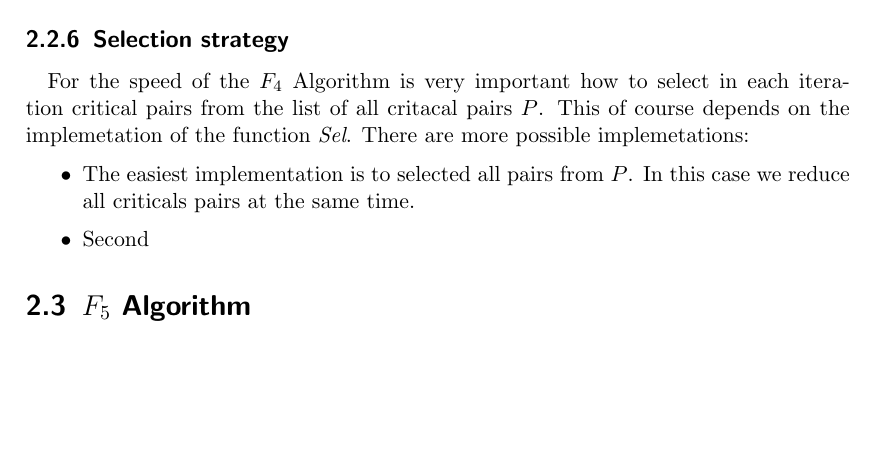
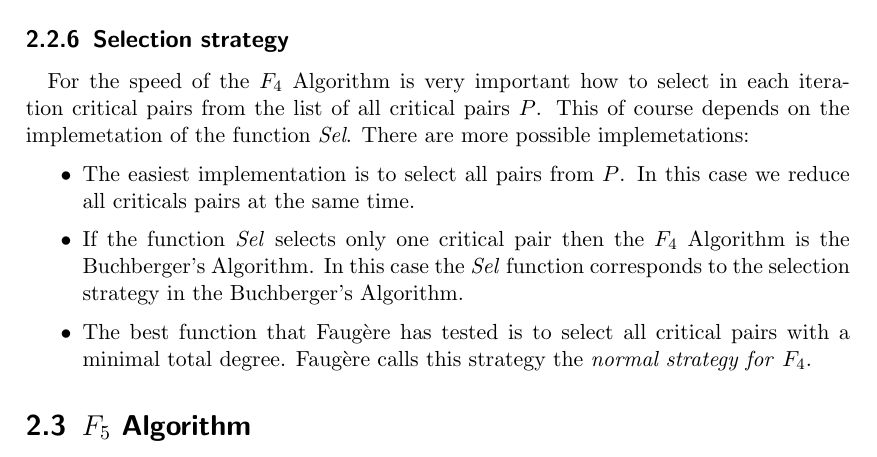
Before and after one commit to PavelTrutman/Minimal-Problem-Solver-Generator, a LaTeX thesis (thesis.tex, which reads polynomial-system-solving.tex): part of page 14 of 18, cut so that both start at the same text, the shorter picture padded with empty space. The pictures show the PDF file thesis.pdf that the author committed with the source.

Commit message:
Section about Selection strategy written.

```diff
--- a/polynomial-system-solving.tex
+++ b/polynomial-system-solving.tex
@@ -52,2 +54,7 @@ This is done do insert into the set $F$ (set of polynomials ready to reduce) pol
+\begin{itemize}
+  \item The easiest implementation is to select all pairs from $P$. In this case we reduce all criticals pairs at the same time.
+  \item If the function \textit{Sel} selects only one critical pair then the $F_4$ Algorithm is the Buchberger's Algorithm. In this case the \textit{Sel} function corresponds to the selection strategy in the Buchberger's Algorithm.
+  \item The best function that Faug\`ere has tested is to select all critical pairs with a minimal total degree. Faug\`ere calls this strategy the \textit{normal strategy for} $F_4$.
+\end{itemize}
 
 \section{$F_5$ Algorithm}
```
Also changed, not shown: thesis.pdf, polynomial-system-solving.tex (4 more changed lines).
